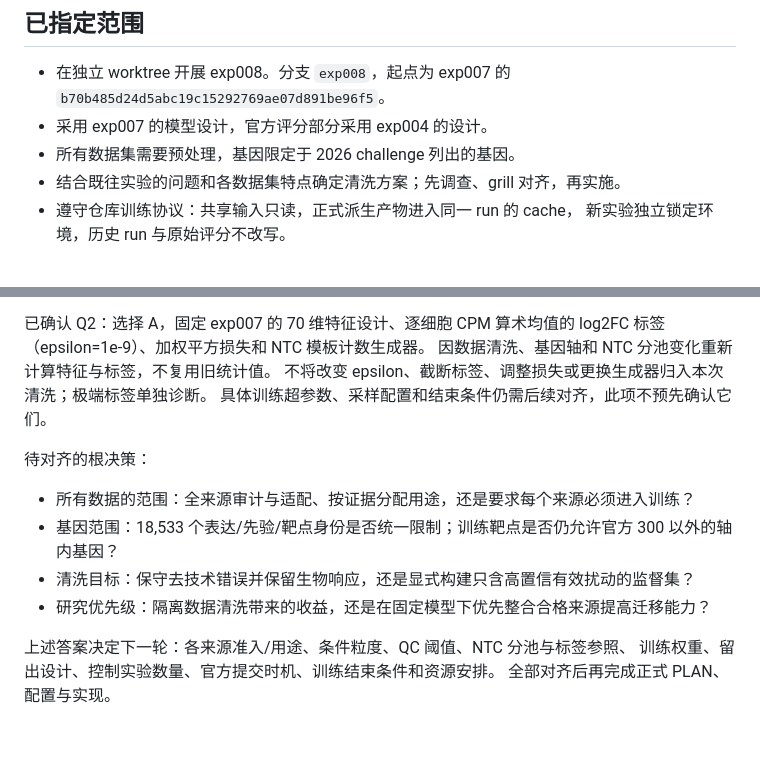
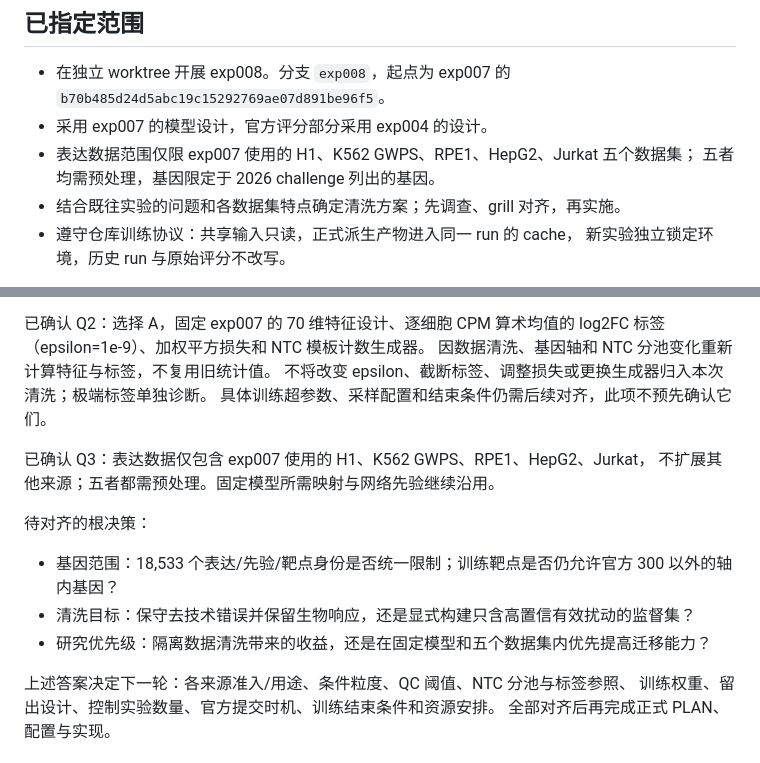
Before and after one commit to yjcyxky/virtual-cell-challenge, a Markdown page: experiments/exp008/PLAN.md, 2 parts joined by grey strips. Drawn GitHub-style.

```diff
--- a/experiments/exp008/PLAN.md
+++ b/experiments/exp008/PLAN.md
@@ -8,7 +8,8 @@
 - 在独立 worktree 开展 exp008。分支 `exp008`，起点为 exp007 的
   `b70b485d24d5abc19c15292769ae07d891be96f5`。
 - 采用 exp007 的模型设计，官方评分部分采用 exp004 的设计。
-- 所有数据集需要预处理，基因限定于 2026 challenge 列出的基因。
+- 表达数据范围仅限 exp007 使用的 H1、K562 GWPS、RPE1、HepG2、Jurkat 五个数据集；
+  五者均需预处理，基因限定于 2026 challenge 列出的基因。
 - 结合既往实验的问题和各数据集特点确定清洗方案；先调查、grill 对齐，再实施。
 - 遵守仓库训练协议：共享输入只读，正式派生产物进入同一 run 的 cache，
   新实验独立锁定环境，历史 run 与原始评分不改写。
@@ -188,12 +172,14 @@ log2FC 标签（epsilon=1e-9）、加权平方损失和 NTC 模板计数生成
 不将改变 epsilon、截断标签、调整损失或更换生成器归入本次清洗；极端标签单独诊断。
 具体训练超参数、采样配置和结束条件仍需后续对齐，此项不预先确认它们。
 
+已确认 Q3：表达数据仅包含 exp007 使用的 H1、K562 GWPS、RPE1、HepG2、Jurkat，
+不扩展其他来源；五者都需预处理。固定模型所需映射与网络先验继续沿用。
+
 待对齐的根决策：
 
-- 所有数据的范围：全来源审计与适配、按证据分配用途，还是要求每个来源必须进入训练？
 - 基因范围：18,533 个表达/先验/靶点身份是否统一限制；训练靶点是否仍允许官方 300 以外的轴内基因？
 - 清洗目标：保守去技术错误并保留生物响应，还是显式构建只含高置信有效扰动的监督集？
-- 研究优先级：隔离数据清洗带来的收益，还是在固定模型下优先整合合格来源提高迁移能力？
+- 研究优先级：隔离数据清洗带来的收益，还是在固定模型和五个数据集内优先提高迁移能力？
 
 上述答案决定下一轮：各来源准入/用途、条件粒度、QC 阈值、NTC 分池与标签参照、
 训练权重、留出设计、控制实验数量、官方提交时机、训练结束条件和资源安排。
```
Also changed, not shown: other parts of experiments/exp008/PLAN.md (+22 -39 lines).
